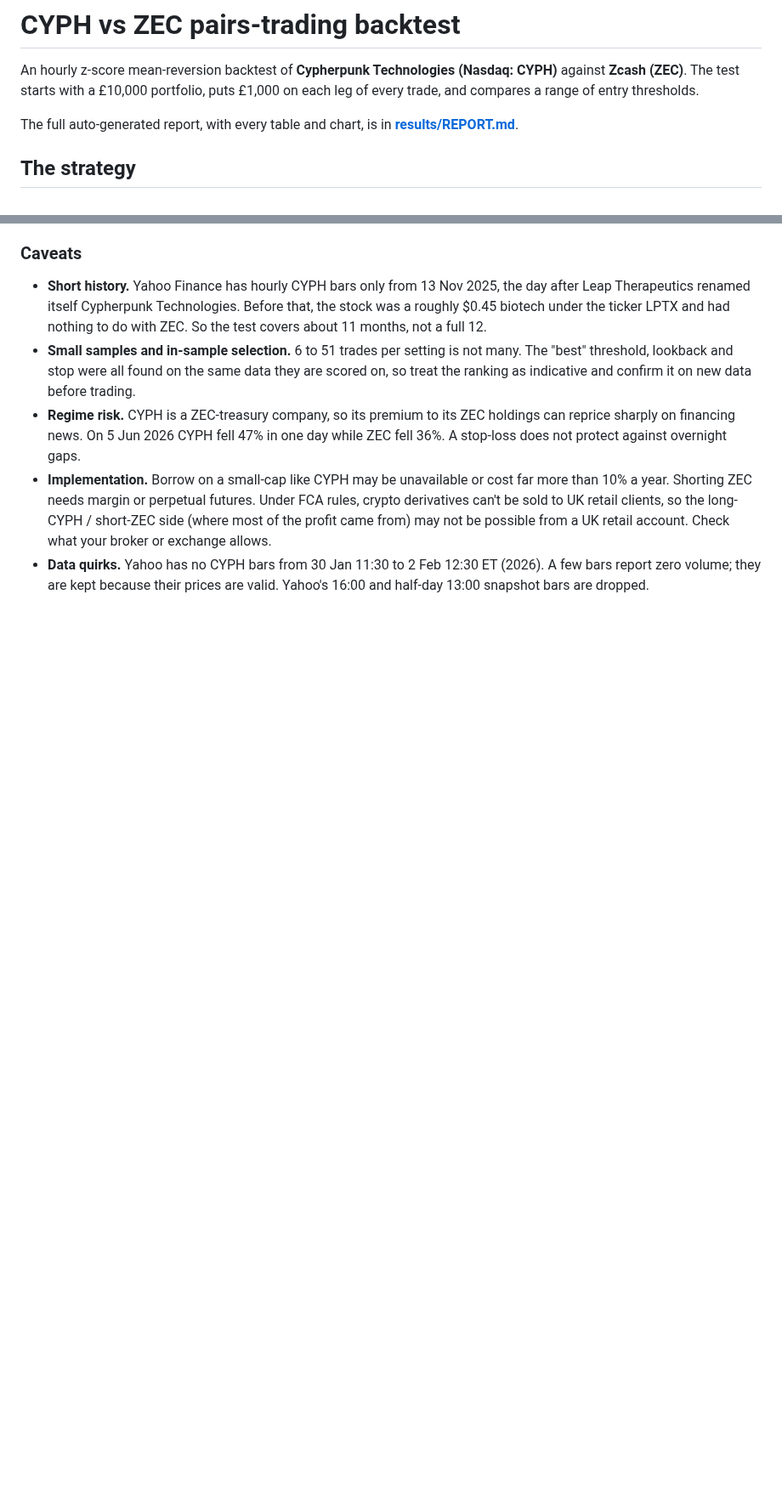
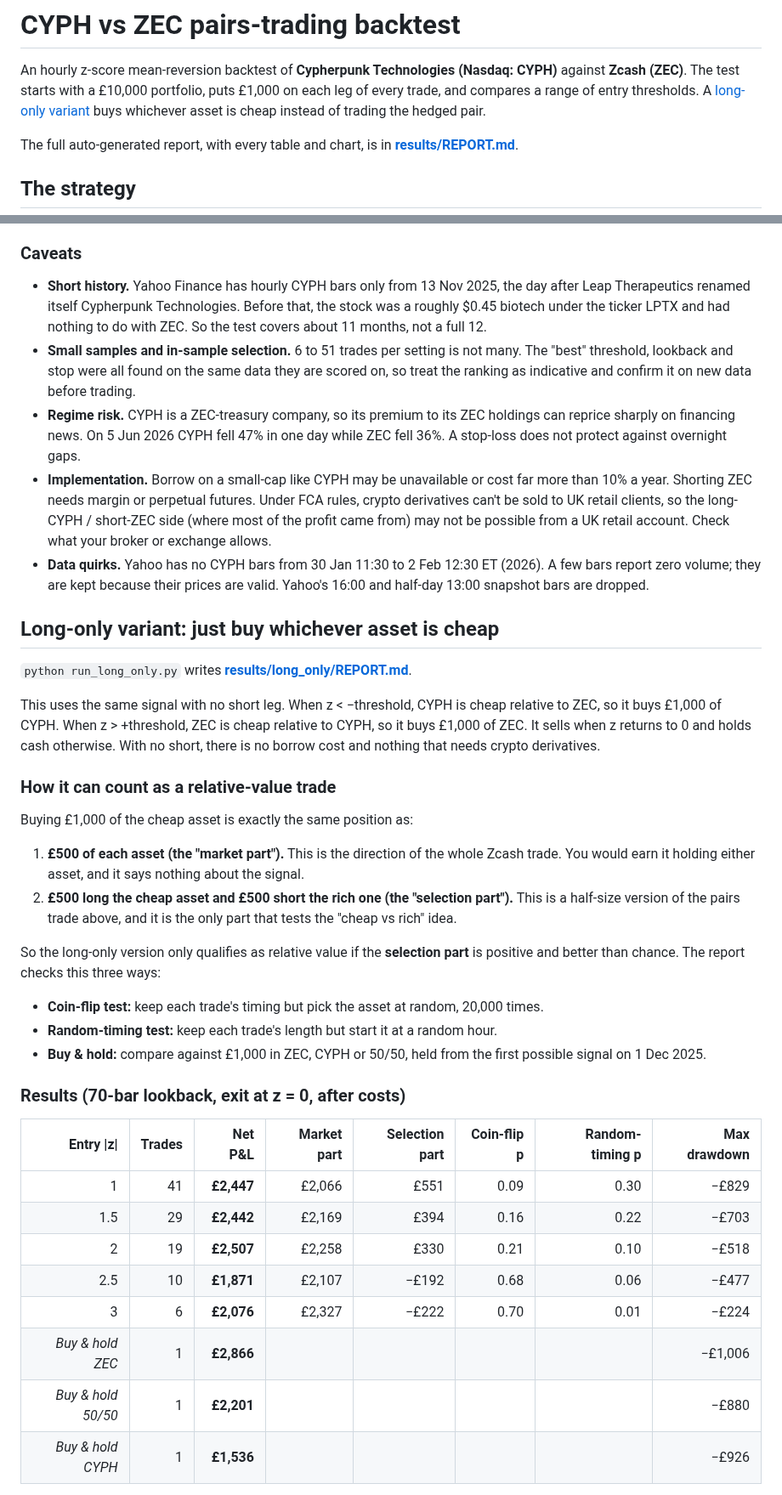
Before and after one commit to alexjjones27/Backtesting, a Markdown page: README.md, 2 parts joined by grey strips. Shown at 85% size. Drawn GitHub-style; blank space fills up the shorter version.

```diff
--- a/README.md
+++ b/README.md
@@ -2,7 +2,8 @@
 
 An hourly z-score mean-reversion backtest of **Cypherpunk Technologies (Nasdaq: CYPH)** against **Zcash (ZEC)**.
 The test starts with a £10,000 portfolio, puts £1,000 on each leg of every trade, and compares a range of entry
-thresholds.
+thresholds. A [long-only variant](#long-only-variant-just-buy-whichever-asset-is-cheap) buys whichever asset is
+cheap instead of trading the hedged pair.
 
 The full auto-generated report, with every table and chart, is in **[results/REPORT.md](results/REPORT.md)**.
 
@@ -101,3 +102,40 @@ re-entered until z is back inside the entry band.
 * **Data quirks.** Yahoo has no CYPH bars from 30 Jan 11:30 to 2 Feb 12:30 ET (2026). A few bars report zero volume;
   they are kept because their prices are valid. Yahoo's 16:00 and half-day 13:00 snapshot bars are dropped.
 
+## Long-only variant: just buy whichever asset is cheap
+
+`python run_long_only.py` writes **[results/long_only/REPORT.md](results/long_only/REPORT.md)**.
+
+This uses the same signal with no short leg. When z < −threshold, CYPH is cheap relative to ZEC, so it buys £1,000 of
+CYPH. When z > +threshold, ZEC is cheap relative to CYPH, so it buys £1,000 of ZEC. It sells when z returns to 0 and
+holds cash otherwise. With no short, there is no borrow cost and nothing that needs crypto derivatives.
+
+### How it can count as a relative-value trade
+
+Buying £1,000 of the cheap asset is exactly the same position as:
+
+1. **£500 of each asset (the "market part").** This is the direction of the whole Zcash trade. You would earn it
+   holding either asset, and it says nothing about the signal.
+2. **£500 long the cheap asset and £500 short the rich one (the "selection part").** This is a half-size version of
+   the pairs trade above, and it is the only part that tests the "cheap vs rich" idea.
+
+So the long-only version only qualifies as relative value if the **selection part** is positive and better than
+chance. The report checks this three ways:
+
+* **Coin-flip test:** keep each trade's timing but pick the asset at random, 20,000 times.
+* **Random-timing test:** keep each trade's length but start it at a random hour.
+* **Buy & hold:** compare against £1,000 in ZEC, CYPH or 50/50, held from the first possible signal on 1 Dec 2025.
+
+### Results (70-bar lookback, exit at z = 0, after costs)
+
+| Entry \|z\| | Trades | Net P&L | Market part | Selection part | Coin-flip p | Random-timing p | Max drawdown |
+|---:|---:|---:|---:|---:|---:|---:|---:|
+| 1 | 41 | **£2,447** | £2,066 | £551 | 0.09 | 0.30 | −£829 |
+| 1.5 | 29 | **£2,442** | £2,169 | £394 | 0.16 | 0.22 | −£703 |
+| 2 | 19 | **£2,507** | £2,258 | £330 | 0.21 | 0.10 | −£518 |
+| 2.5 | 10 | **£1,871** | £2,107 | −£192 | 0.68 | 0.06 | −£477 |
+| 3 | 6 | **£2,076** | £2,327 | −£222 | 0.70 | 0.01 | −£224 |
+| _Buy & hold ZEC_ | 1 | **£2,866** | | | | | −£1,006 |
+| _Buy & hold 50/50_ | 1 | **£2,201** | | | | | −£880 |
+| _Buy & hold CYPH_ | 1 | **£1,536** | | | | | −£926 |
+
```
Also changed, not shown: other parts of README.md (+33 -1 lines), results/long_only/REPORT.md (added, +102 -0 lines), results/long_only/charts/lo_01_attribution.png (added), results/long_only/charts/lo_02_equity_vs_buy_hold.png (added), results/long_only/charts/lo_03_coin_flip.png (added), 11 other files.
